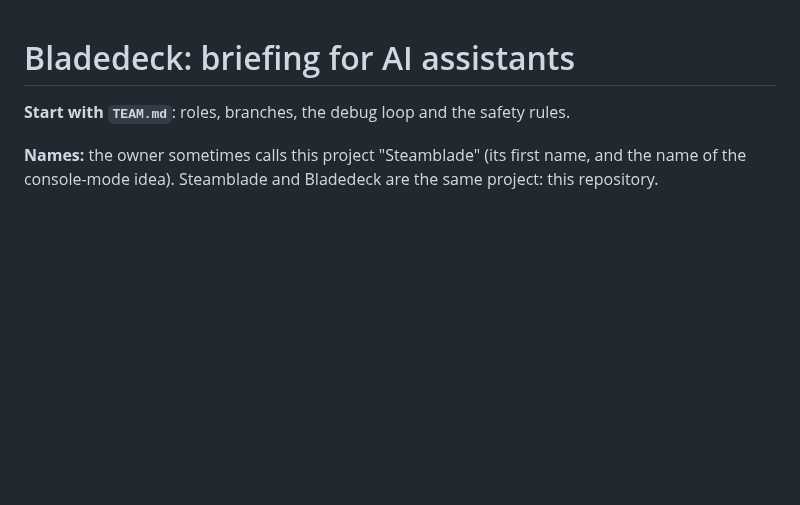
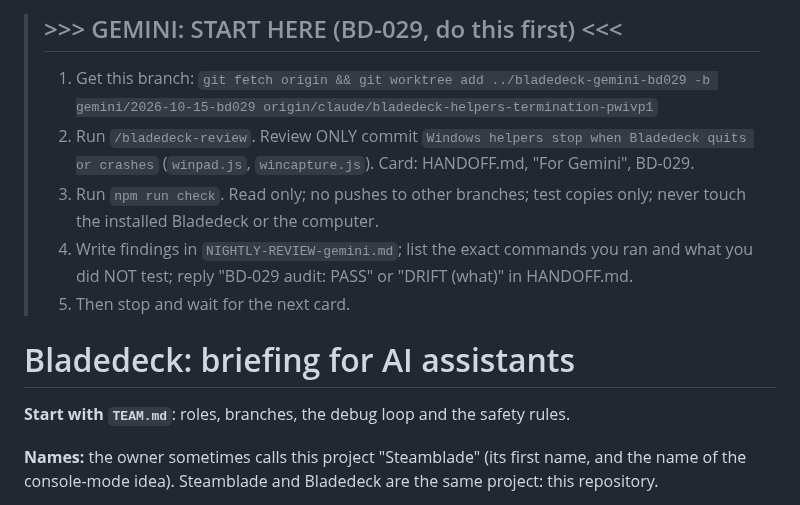
Before and after one commit to mangomalango/bladedeck, a Markdown page: GEMINI.md, the part around the change. Drawn GitHub-style; blank space fills up the shorter version.

Commit message:
GEMINI.md and HANDOFF.md: START HERE banner for the BD-029 review
Co-Authored-By: Claude Sonnet 5.5 <noreply@anthropic.com>
Claude-Session: https://claude.ai/code/session_01EWHTE9DXnffPK3vRZ1ASML

```diff
--- a/GEMINI.md
+++ b/GEMINI.md
@@ -1,3 +1,10 @@
+> ## >>> GEMINI: START HERE (BD-029, do this first) <<<
+> 1. Get this branch: `git fetch origin && git worktree add ../bladedeck-gemini-bd029 -b gemini/2026-10-15-bd029 origin/claude/bladedeck-helpers-termination-pwivp1`
+> 2. Run `/bladedeck-review`. Review ONLY commit `Windows helpers stop when Bladedeck quits or crashes` (`winpad.js`, `wincapture.js`). Card: HANDOFF.md, "For Gemini", BD-029.
+> 3. Run `npm run check`. Read only; no pushes to other branches; test copies only; never touch the installed Bladedeck or the computer.
+> 4. Write findings in `NIGHTLY-REVIEW-gemini.md`; list the exact commands you ran and what you did NOT test; reply "BD-029 audit: PASS" or "DRIFT (what)" in HANDOFF.md.
+> 5. Then stop and wait for the next card.
+
 # Bladedeck: briefing for AI assistants
 
 **Start with `TEAM.md`**: roles, branches, the debug loop and the safety rules.
```
Also changed, not shown: HANDOFF.md (+7 -0 lines).
